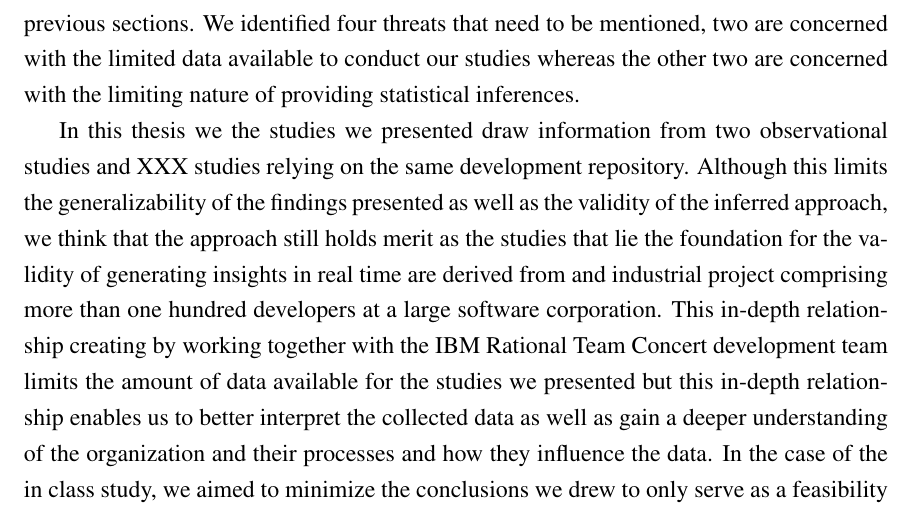
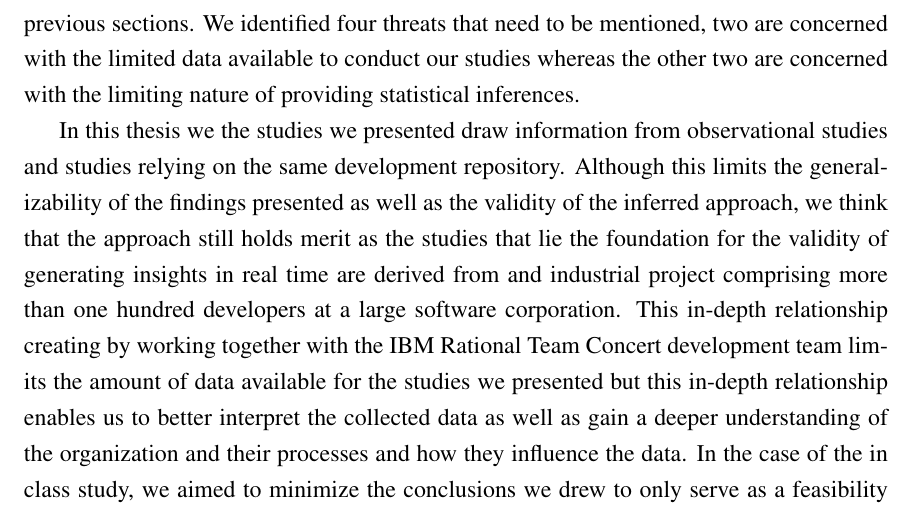
Before and after one commit to schadr/ChatToSucceed, a LaTeX thesis (thesis.tex, which reads discussion.tex): part of page 180 of 199, cut so that both start at the same text. Compiled offline with pdfLaTeX.

```diff
--- a/discussion.tex
+++ b/discussion.tex
@@ -92,7 +92,7 @@
 We identified four threats that need to be mentioned, two are concerned with the limited data available to conduct our studies whereas the other two are concerned with the limiting nature of providing statistical inferences.
 
 % limited number of studies
-In this thesis we the studies we presented draw information from two observational studies and XXX studies relying on the same development repository.
+In this thesis we the studies we presented draw information from observational studies and studies relying on the same development repository.
 Although this limits the generalizability of the findings presented as well as the validity of the inferred approach, we think that the approach still holds merit as the studies that lie the foundation for the validity of generating insights in real time are derived from and industrial project comprising more than one hundred developers at a large software corporation.
 This in-depth relationship creating by working together with the IBM Rational Team Concert development team limits the amount of data available for the studies we presented but this in-depth relationship enables us to better interpret the collected data as well as gain a deeper understanding of the organization and their processes and how they influence the data.
 In the case of the in class study, we aimed to minimize the conclusions we drew to only serve as a feasibility study to demonstrate that technical networks can be constructed in real time as well as give some evidence that potential recommendations could have prevented build failures from occurring.
```
